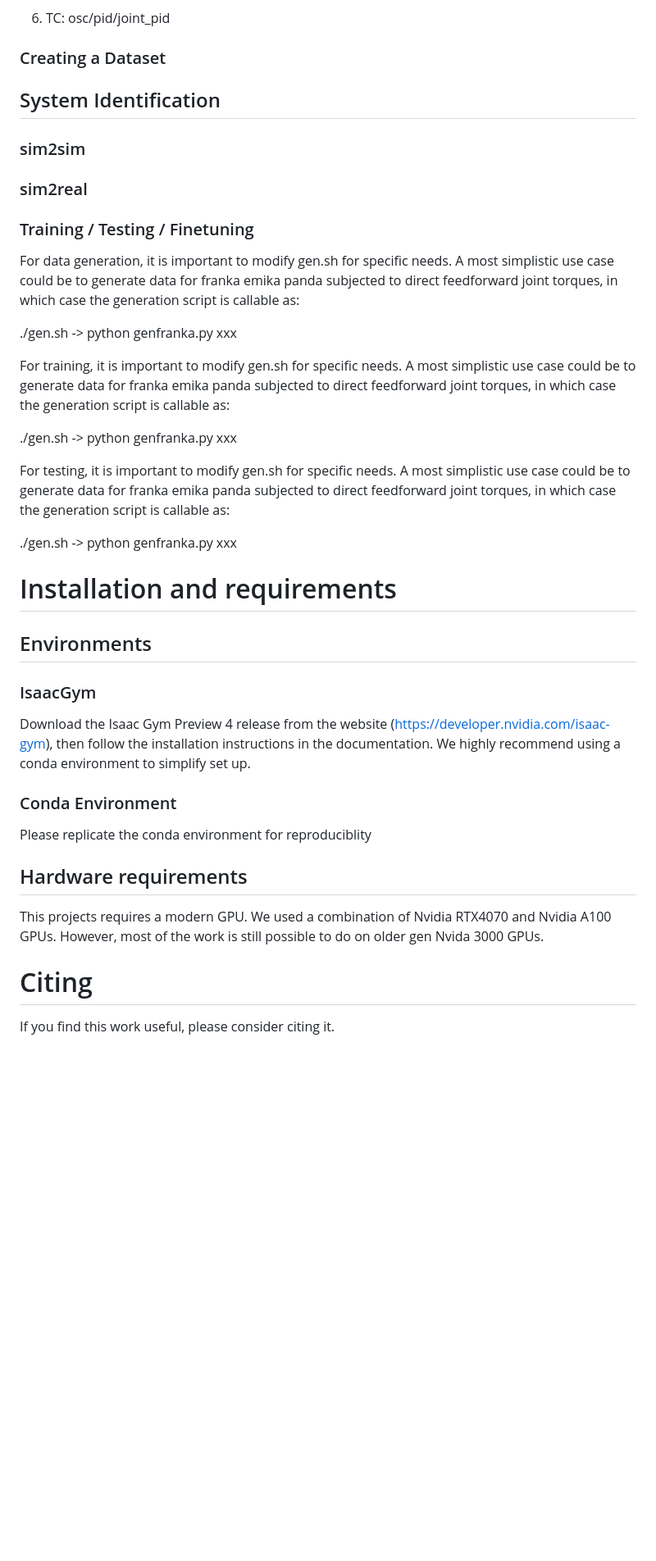
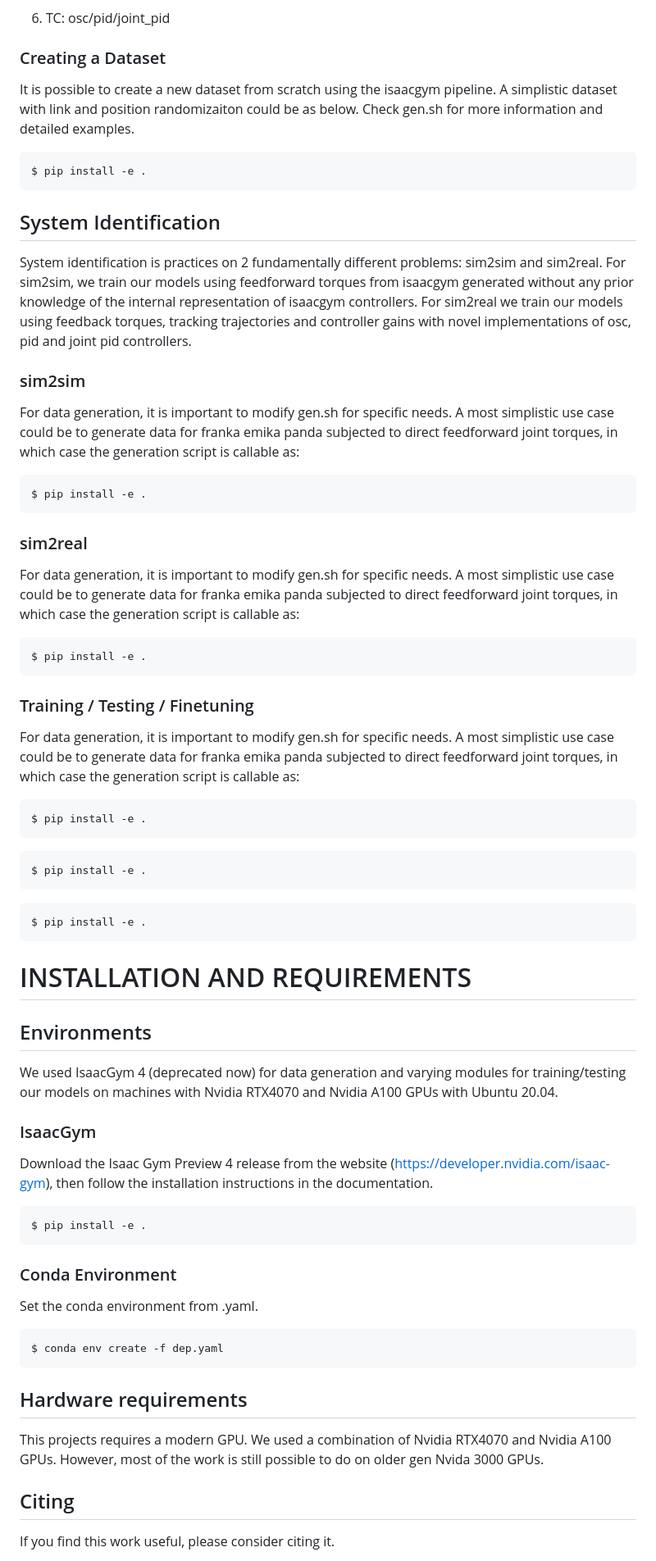
Before and after one commit to GunesCaginAydin/dynamical-metalearning, a Markdown page: README.md, the part around the change printed below. Shown: that part at 82% size. Rendered like a GitHub page; blank space fills up the shorter version.

Commit message:
intermediary update README.md

````diff
--- a/README.md
+++ b/README.md
@@ -159,46 +168,81 @@ We decided to tackle data generation with varying datasets that have different r
 
 ### Creating a Dataset
 
+It is possible to create a new dataset from scratch using the isaacgym pipeline. A simplistic dataset with link and position randomizaiton
+could be as below. Check gen.sh for more information and detailed examples.
+
+```console
+$ pip install -e .
+```
+
 ## System Identification
+
+System identification is practices on 2 fundamentally different problems: sim2sim and sim2real. For sim2sim, we train our models using
+feedforward torques from isaacgym generated without any prior knowledge of the internal representation of isaacgym controllers. For sim2real
+we train our models using feedback torques, tracking trajectories and controller gains with novel implementations of osc, pid and joint pid
+controllers.
 
 ### sim2sim
 
+For data generation, it is important to modify gen.sh for specific needs. A most simplistic use case could be to generate data for franka emika panda
+subjected to direct feedforward joint torques, in which case the generation script is callable as:
+
+```console
+$ pip install -e .
+```
+
 ### sim2real
+For data generation, it is important to modify gen.sh for specific needs. A most simplistic use case could be to generate data for franka emika panda
+subjected to direct feedforward joint torques, in which case the generation script is callable as:
+
+```console
+$ pip install -e .
+```
 
 ### Training / Testing / Finetuning
 
 For data generation, it is important to modify gen.sh for specific needs. A most simplistic use case could be to generate data for franka emika panda
 subjected to direct feedforward joint torques, in which case the generation script is callable as:
 
-./gen.sh -> python genfranka.py xxx
+```console
+$ pip install -e .
+```
 
-For training, it is important to modify gen.sh for specific needs. A most simplistic use case could be to generate data for franka emika panda
-subjected to direct feedforward joint torques, in which case the generation script is callable as:
+```console
+$ pip install -e .
+```
 
-./gen.sh -> python genfranka.py xxx
+```console
+$ pip install -e .
+```
 
-For testing, it is important to modify gen.sh for specific needs. A most simplistic use case could be to generate data for franka emika panda
-subjected to direct feedforward joint torques, in which case the generation script is callable as:
-
-./gen.sh -> python genfranka.py xxx
-
-# Installation and requirements
+# INSTALLATION AND REQUIREMENTS
 
 ## Environments
 
+We used IsaacGym 4 (deprecated now) for data generation and varying modules for training/testing our models on machines with Nvidia RTX4070 and Nvidia A100 GPUs with Ubuntu 20.04.
+
 ### IsaacGym
 
-Download the Isaac Gym Preview 4 release from the website (https://developer.nvidia.com/isaac-gym), then follow the installation instructions in the documentation. We highly recommend using a conda environment to simplify set up.
+Download the Isaac Gym Preview 4 release from the website (https://developer.nvidia.com/isaac-gym), then follow the installation instructions in the documentation.
+
+```console
+$ pip install -e .
+```
 
 ### Conda Environment
 
-Please replicate the conda environment for reproduciblity
+Set the conda environment from .yaml.
+
+```console
+$ conda env create -f dep.yaml
+```
 
 ## Hardware requirements
 
 This projects requires a modern GPU. We used a combination of Nvidia RTX4070 and Nvidia A100 GPUs. However, most of the work is still possible to do on older gen Nvida 3000 GPUs.
 
-# Citing
+## Citing
 
 If you find this work useful, please consider citing it.
 
````
Also changed, not shown: other parts of README.md (+25 -14 lines).
